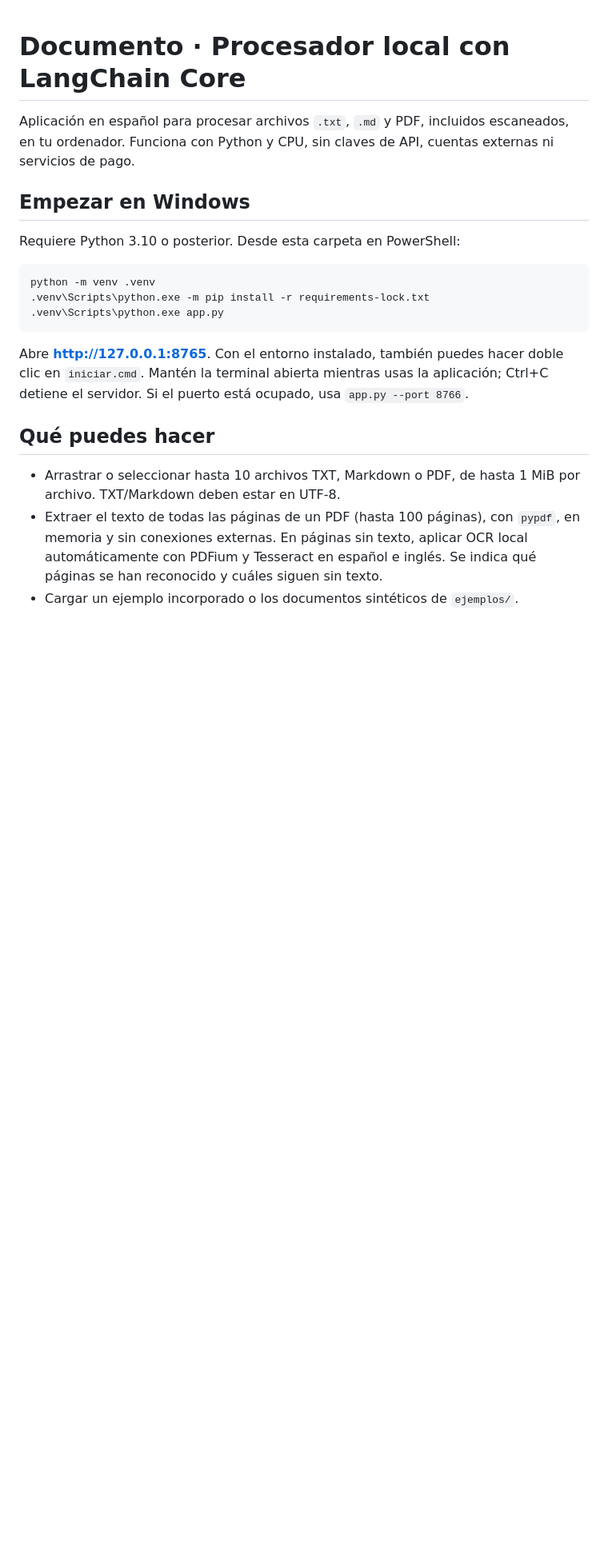
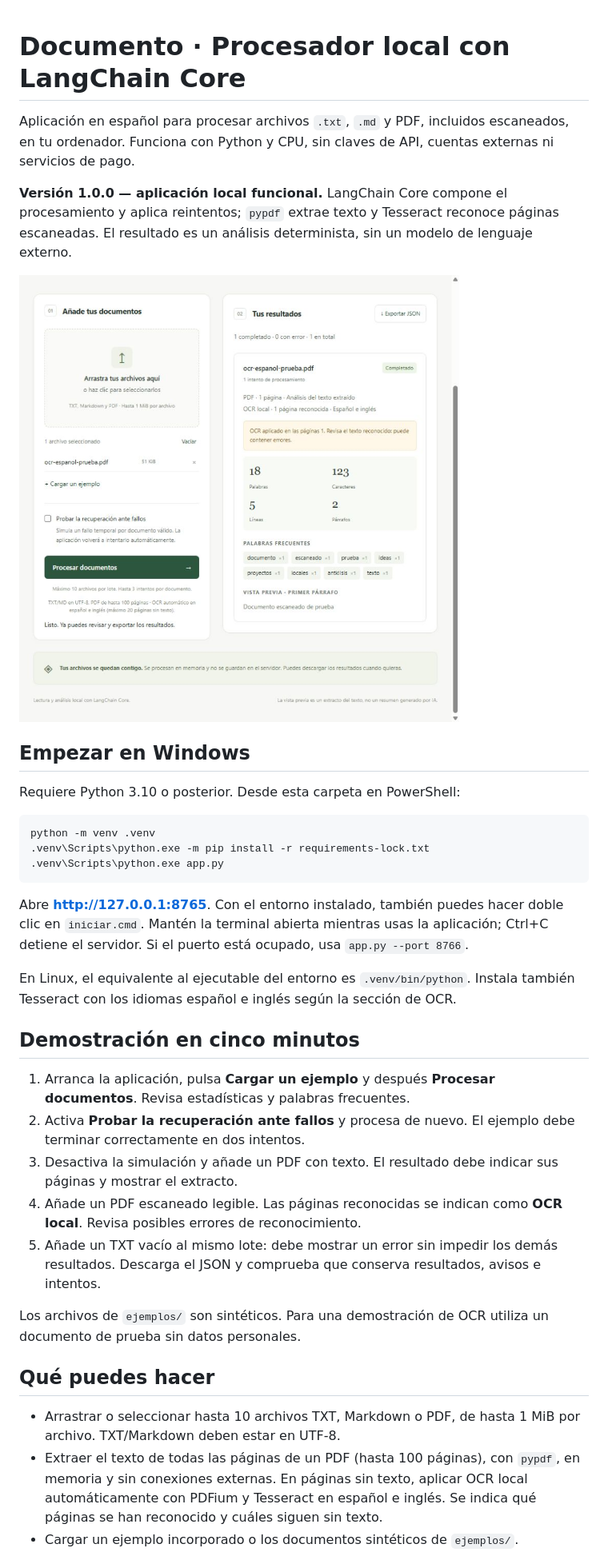
Before and after one commit to GabrielDP97/procesador-documentos-langchain, a Markdown page: README.md, the part around the change printed below. Shown: that part at 80% size. Drawn GitHub-style; pictures changed too: docs/aplicacion.png (added); blank space fills up the shorter version.

````diff
--- a/README.md
+++ b/README.md
@@ -1,6 +1,10 @@
 # Documento · Procesador local con LangChain Core
 
 Aplicación en español para procesar archivos `.txt`, `.md` y PDF, incluidos escaneados, en tu ordenador. Funciona con Python y CPU, sin claves de API, cuentas externas ni servicios de pago.
+
+**Versión 1.0.0 — aplicación local funcional.** LangChain Core compone el procesamiento y aplica reintentos; `pypdf` extrae texto y Tesseract reconoce páginas escaneadas. El resultado es un análisis determinista, sin un modelo de lenguaje externo.
+
+![Interfaz con un PDF escaneado reconocido mediante OCR](docs/aplicacion.png)
 
 ## Empezar en Windows
 
@@ -13,6 +17,18 @@ python -m venv .venv
 ```
 
 Abre **http://127.0.0.1:8765**. Con el entorno instalado, también puedes hacer doble clic en `iniciar.cmd`. Mantén la terminal abierta mientras usas la aplicación; Ctrl+C detiene el servidor. Si el puerto está ocupado, usa `app.py --port 8766`.
+
+En Linux, el equivalente al ejecutable del entorno es `.venv/bin/python`. Instala también Tesseract con los idiomas español e inglés según la sección de OCR.
+
+## Demostración en cinco minutos
+
+1. Arranca la aplicación, pulsa **Cargar un ejemplo** y después **Procesar documentos**. Revisa estadísticas y palabras frecuentes.
+2. Activa **Probar la recuperación ante fallos** y procesa de nuevo. El ejemplo debe terminar correctamente en dos intentos.
+3. Desactiva la simulación y añade un PDF con texto. El resultado debe indicar sus páginas y mostrar el extracto.
+4. Añade un PDF escaneado legible. Las páginas reconocidas se indican como **OCR local**. Revisa posibles errores de reconocimiento.
+5. Añade un TXT vacío al mismo lote: debe mostrar un error sin impedir los demás resultados. Descarga el JSON y comprueba que conserva resultados, avisos e intentos.
+
+Los archivos de `ejemplos/` son sintéticos. Para una demostración de OCR utiliza un documento de prueba sin datos personales.
 
 ## Qué puedes hacer
 
````
Also changed, not shown: other parts of README.md (+12 -0 lines), CHANGELOG.md (added, +16 -0 lines), 1 other file.
